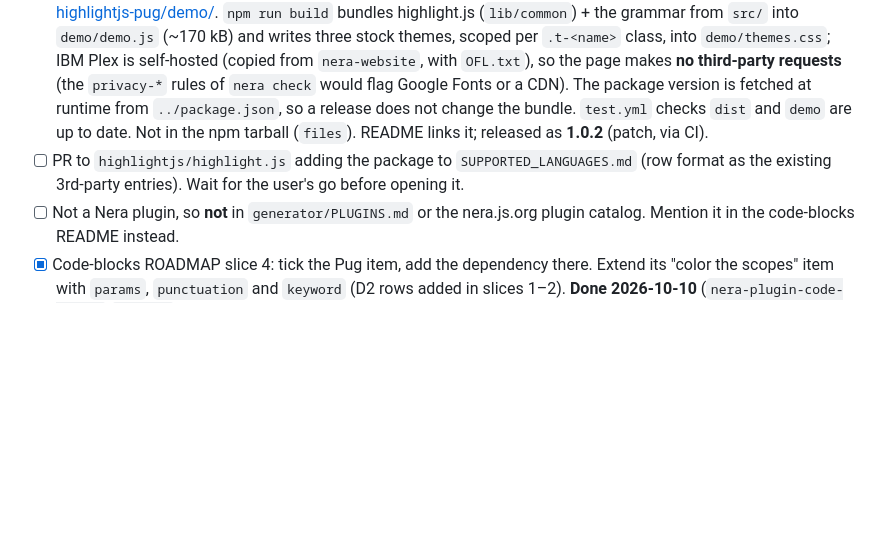
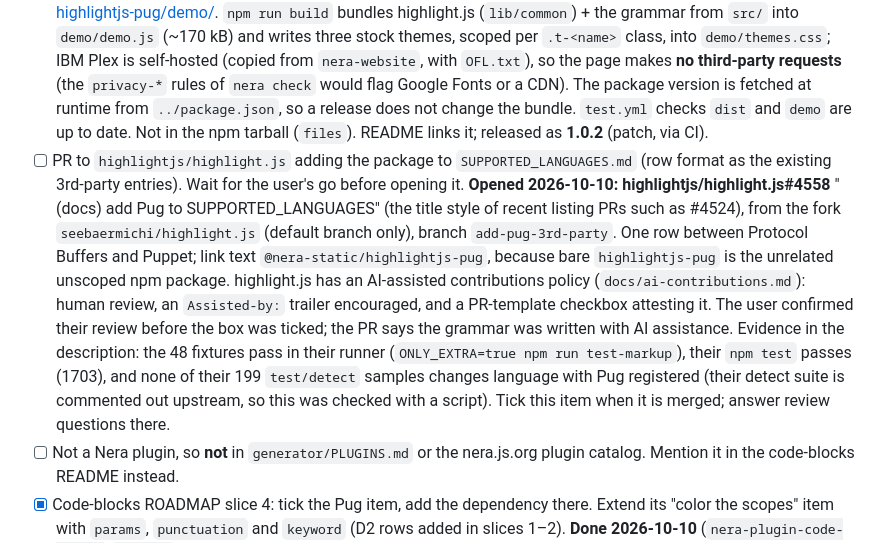
Before and after one commit to seebaermichi/nera-highlightjs-pug, a Markdown page: ROADMAP.md, the part around the change. Drawn GitHub-style; blank space fills up the shorter version.

Commit message:
docs(roadmap): listing PR opened (highlightjs/highlight.js#4558)
Co-Authored-By: Claude Opus 5.5 <noreply@anthropic.com>

```diff
--- a/ROADMAP.md
+++ b/ROADMAP.md
@@ -139,7 +139,7 @@ Follow `../nera-plugin-images/ROADMAP.md` slice 8, **confirming every outward st
 - [x] GitHub repo `seebaermichi/nera-highlightjs-pug` (public), push, private vulnerability reporting, `protect-main` ruleset, secret-scanning push protection, Dependabot config (fleet copy). **Done 2026-10-10**, confirmed by the user (`gh repo create --public` is refused by Claude Code's auto-mode classifier until the user confirms in chat). Homepage nera.js.org. Enabled via `gh api` and verified: private vulnerability reporting, Dependabot alerts + automated security fixes, secret scanning + push protection, `protect-main` (`non_fast_forward` + `deletion`, `~DEFAULT_BRANCH`, no bypass; copied from plugin-images). `test.yml` green on Node 20 and 22, including the `dist/` check.
 - [x] 1.0.0 bootstrap publish by hand (the user runs `npm publish`), Trusted Publisher, then a real **1.0.1 via CI within two days** so the Trusted Publisher validates. **Done 2026-10-10.** The user ran `npm publish` (again a `0.0.0-stage` placeholder from staged publishing, harmless; `latest` correct) and added the Trusted Publisher (`publish.yml`, permissions `npm publish` + `npm stage publish`). The registry's 1.0.0 shasum `e1fa36be…` matches the tarball smoke-tested in a clean project. `v1.0.0` on `975f33f`: its CI run passed OIDC and failed with `cannot publish over … 1.0.0`, as expected. **1.0.1** carries a real fix found by probing edge cases: block expansion after `when`/`default` (`when 0: p none`, an example from Pug's own `case` docs) was highlighted as JavaScript; fixture `case-block-expansion`. `v1.0.1` on `3e35b19`: CI publish green, on npm with SLSA provenance, a few minutes after the run (staged publishing). npm warns that it normalizes `repository.url` to `git+https://…`, as for every fleet package; cosmetic.
 - [x] Live demo page (added 2026-10-10 at the user's request, after a private preview artifact). **Done**: `demo/` on GitHub Pages (`main`, root; legacy Jekyll build, so `/` shows the README), https://seebaermichi.github.io/nera-highlightjs-pug/demo/. `npm run build` bundles highlight.js (`lib/common`) + the grammar from `src/` into `demo/demo.js` (~170 kB) and writes three stock themes, scoped per `.t-<name>` class, into `demo/themes.css`; IBM Plex is self-hosted (copied from `nera-website`, with `OFL.txt`), so the page makes **no third-party requests** (the `privacy-*` rules of `nera check` would flag Google Fonts or a CDN). The package version is fetched at runtime from `../package.json`, so a release does not change the bundle. `test.yml` checks `dist` and `demo` are up to date. Not in the npm tarball (`files`). README links it; released as **1.0.2** (patch, via CI).
-- [ ] PR to `highlightjs/highlight.js` adding the package to `SUPPORTED_LANGUAGES.md` (row format as the existing 3rd-party entries). Wait for the user's go before opening it.
+- [ ] PR to `highlightjs/highlight.js` adding the package to `SUPPORTED_LANGUAGES.md` (row format as the existing 3rd-party entries). Wait for the user's go before opening it. **Opened 2026-10-10: highlightjs/highlight.js#4558** "(docs) add Pug to SUPPORTED_LANGUAGES" (the title style of recent listing PRs such as #4524), from the fork `seebaermichi/highlight.js` (default branch only), branch `add-pug-3rd-party`. One row between Protocol Buffers and Puppet; link text `@nera-static/highlightjs-pug`, because bare `highlightjs-pug` is the unrelated unscoped npm package. highlight.js has an AI-assisted contributions policy (`docs/ai-contributions.md`): human review, an `Assisted-by:` trailer encouraged, and a PR-template checkbox attesting it. The user confirmed their review before the box was ticked; the PR says the grammar was written with AI assistance. Evidence in the description: the 48 fixtures pass in their runner (`ONLY_EXTRA=true npm run test-markup`), their `npm test` passes (1703), and none of their 199 `test/detect` samples changes language with Pug registered (their detect suite is commented out upstream, so this was checked with a script). Tick this item when it is merged; answer review questions there.
 - [ ] Not a Nera plugin, so **not** in `generator/PLUGINS.md` or the nera.js.org plugin catalog. Mention it in the code-blocks README instead.
 - [x] Code-blocks ROADMAP slice 4: tick the Pug item, add the dependency there. Extend its "color the scopes" item with `params`, `punctuation` and `keyword` (D2 rows added in slices 1–2). **Done 2026-10-10** (`nera-plugin-code-blocks` `f343a75`): Pug item ticked; the dependency itself is a new open item there, since that repo has no `package.json` yet. The scope list got `params` plus the JavaScript scopes `property`, `title.class`, `regexp`; `punctuation`, `keyword` and `meta` were left out, because the field-test site's CSS already colors them.
 - [ ] Link `@nera-static/plugin-code-blocks` from this README once its repo is public.
```
